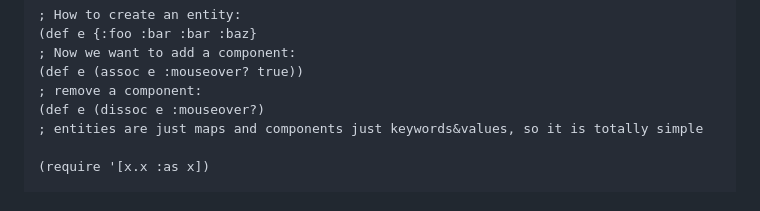
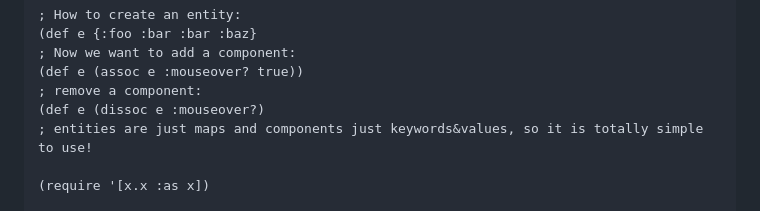
Before and after one commit to damn/core.component, a Markdown page: README.md, the part around the change. GitHub-like rendering.

```diff
--- a/README.md
+++ b/README.md
@@ -52,7 +52,7 @@ Because systems are just plain multimethods which dispatch on the first argument
 (def e (assoc e :mouseover? true))
 ; remove a component:
 (def e (dissoc e :mouseover?)
-; entities are just maps and components just keywords&values, so it is totally simple
+; entities are just maps and components just keywords&values, so it is totally simple to use!
 
 (require '[x.x :as x])
 
```
